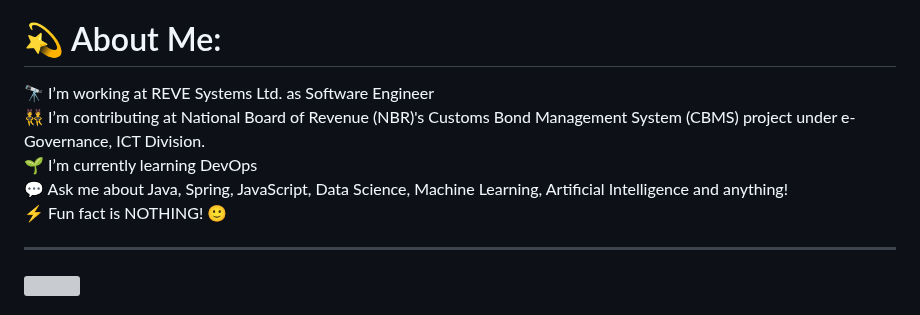
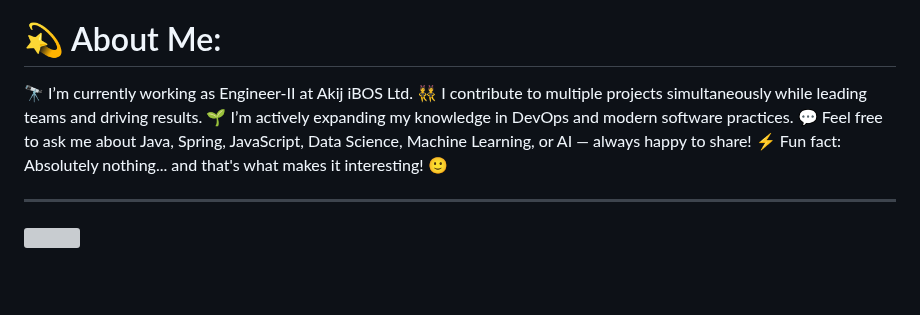
Before and after one commit to mdmosfikurrahman/mdmosfikurrahman, a Markdown page: README.md, the part around the change. GitHub-like rendering; blank space fills up the shorter version; grey boxes are pictures that could not be loaded.

```diff
--- a/README.md
+++ b/README.md
@@ -3,7 +3,11 @@
 <h5 align="center">with a Strong Focus on Research and Innovation</h5>
 
 # 💫 About Me:
-🔭 I’m working at REVE Systems Ltd. as Software Engineer<br>👯 I’m contributing at National Board of Revenue (NBR)'s Customs Bond Management System (CBMS) project under e-Governance, ICT Division.<br>🌱 I’m currently learning DevOps<br>💬 Ask me about Java, Spring, JavaScript, Data Science, Machine Learning, Artificial Intelligence and anything!<br>⚡ Fun fact is NOTHING! 🙂
+🔭 I’m currently working as Engineer-II at Akij iBOS Ltd.
+👯 I contribute to multiple projects simultaneously while leading teams and driving results.
+🌱 I’m actively expanding my knowledge in DevOps and modern software practices.
+💬 Feel free to ask me about Java, Spring, JavaScript, Data Science, Machine Learning, or AI — always happy to share!
+⚡ Fun fact: Absolutely nothing... and that's what makes it interesting! 🙂
 
 ---
 [![](https://visitcount.itsvg.in/api?id=mdmosfikurrahman&icon=0&color=0)](https://visitcount.itsvg.in)
```
